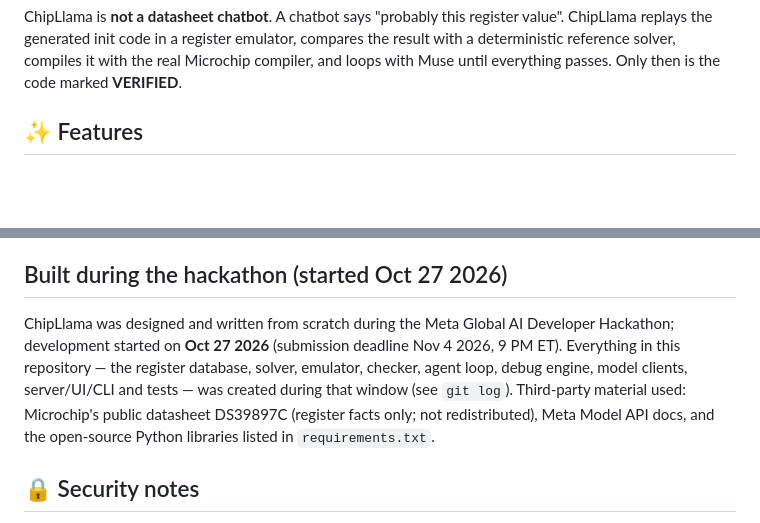
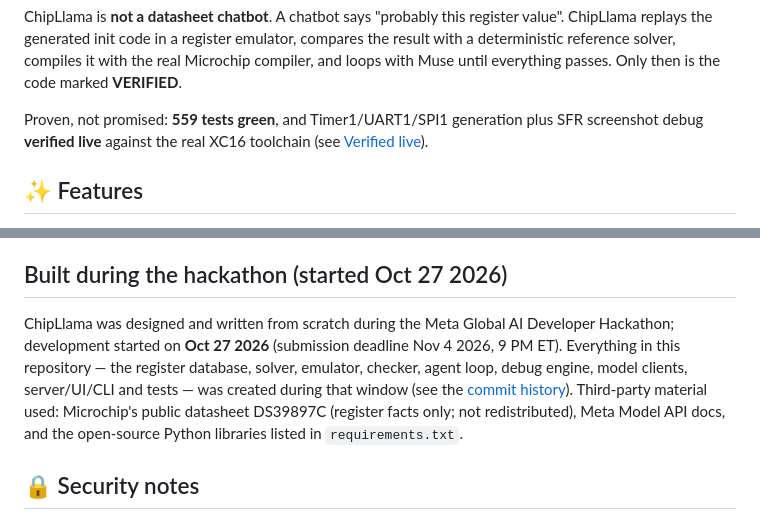
Before and after one commit to RafaelMarian/ChipLlama, a Markdown page: README.md, 2 parts joined by grey strips. GitHub-like rendering; blank space fills up the shorter version.

```diff
--- a/README.md
+++ b/README.md
@@ -17,6 +17,8 @@ Powered by Meta **Muse Spark** (Meta Model API).
 > Built for the Meta Global AI Developer Hackathon (Oct 27 – Nov 4 2026). See [Built during the hackathon](#built-during-the-hackathon-started-oct-27-2026).
 
 ChipLlama is **not a datasheet chatbot**. A chatbot says "probably this register value". ChipLlama replays the generated init code in a register emulator, compares the result with a deterministic reference solver, compiles it with the real Microchip compiler, and loops with Muse until everything passes. Only then is the code marked **VERIFIED**.
+
+Proven, not promised: **559 tests green**, and Timer1/UART1/SPI1 generation plus SFR screenshot debug **verified live** against the real XC16 toolchain (see [Verified live](#verified-live-nov-1-2026-and-remaining-assumptions)).
 
 ## ✨ Features
 
@@ -356,7 +364,7 @@ Verified from primary sources: Meta Model API base URL/models/Chat Completions i
 
 ## Built during the hackathon (started Oct 27 2026)
 
-ChipLlama was designed and written from scratch during the Meta Global AI Developer Hackathon; development started on **Oct 27 2026** (submission deadline Nov 4 2026, 9 PM ET). Everything in this repository — the register database, solver, emulator, checker, agent loop, debug engine, model clients, server/UI/CLI and tests — was created during that window (see `git log`). Third-party material used: Microchip's public datasheet DS39897C (register facts only; not redistributed), Meta Model API docs, and the open-source Python libraries listed in `requirements.txt`.
+ChipLlama was designed and written from scratch during the Meta Global AI Developer Hackathon; development started on **Oct 27 2026** (submission deadline Nov 4 2026, 9 PM ET). Everything in this repository — the register database, solver, emulator, checker, agent loop, debug engine, model clients, server/UI/CLI and tests — was created during that window (see the [commit history](https://github.com/RafaelMarian/ChipLlama/commits/main)). Third-party material used: Microchip's public datasheet DS39897C (register facts only; not redistributed), Meta Model API docs, and the open-source Python libraries listed in `requirements.txt`.
 
 ## 🔒 Security notes
 
```
Also changed, not shown: other parts of README.md (+9 -3 lines).
